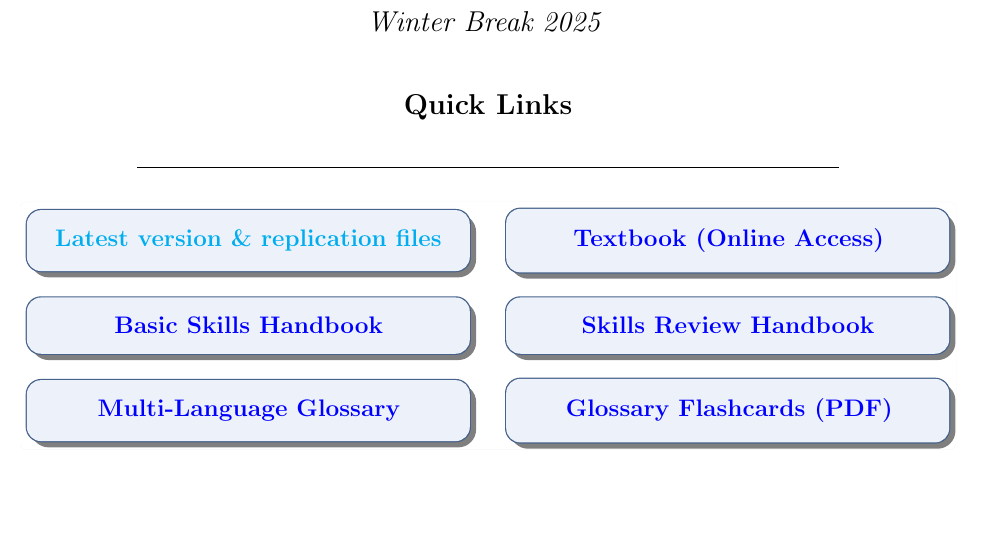
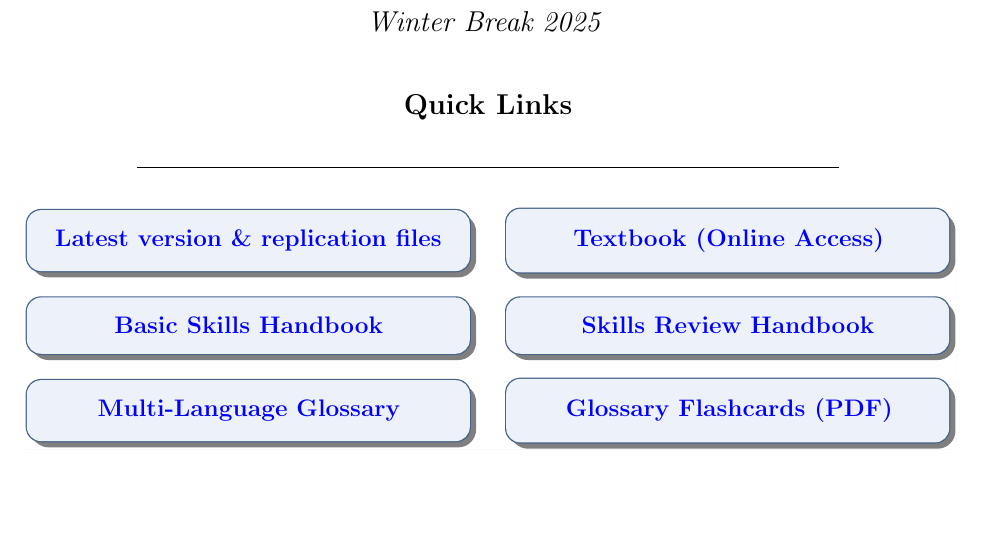
Before and after one commit to adelatorre2/big-ideas-math-c3-practice, a LaTeX document (master_review.tex): part of page 1 of 66, cut so that both start at the same text. The pictures show the PDF file master_review.pdf that the author committed with the source.

Commit message:
Updated repo link.

```diff
--- a/master_review.tex
+++ b/master_review.tex
@@ -102,7 +102,7 @@
 ]
 \begin{tcbraster}[raster columns=2, raster column skip=6mm, raster row skip=4mm]
   \begin{tcolorbox}[linkbutton]
-    \href{MATH 421/Homeworks/LIZBETH/Foundations Review/master_review.pdf}{Latest version \& replication files}
+    \href{https://github.com/adelatorre2/big-ideas-math-c3-practice/blob/main/master_review.pdf}{Latest version \& replication files}
   \end{tcolorbox}
   \begin{tcolorbox}[linkbutton]
     \href{https://bim.easyaccessmaterials.com/protected/content/dcs_ca/g8/g8.html}{Textbook (Online Access)}
```
Also changed, not shown: master_review.pdf.
